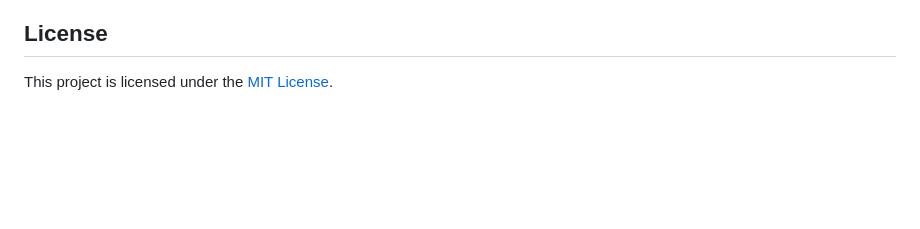
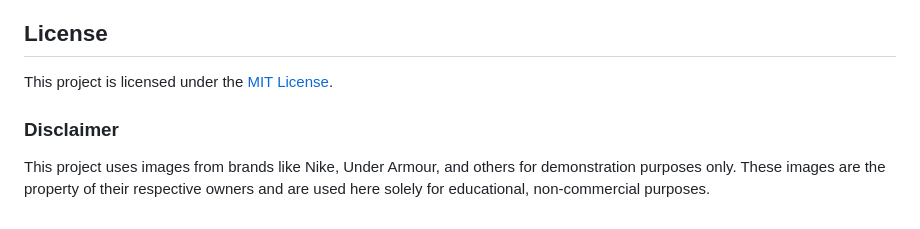
Before and after one commit to HOB3R/Bootcamp-Project-Store, a Markdown page: README.md, the part around the change. GitHub-like rendering; blank space fills up the shorter version.

```diff
--- a/README.md
+++ b/README.md
@@ -80,3 +80,7 @@ Contributions to this project are welcome. If you find any bugs or have suggesti
 ## License
 
 This project is licensed under the [MIT License](LICENSE).
+
+### Disclaimer
+
+This project uses images from brands like Nike, Under Armour, and others for demonstration purposes only. These images are the property of their respective owners and are used here solely for educational, non-commercial purposes.
```
